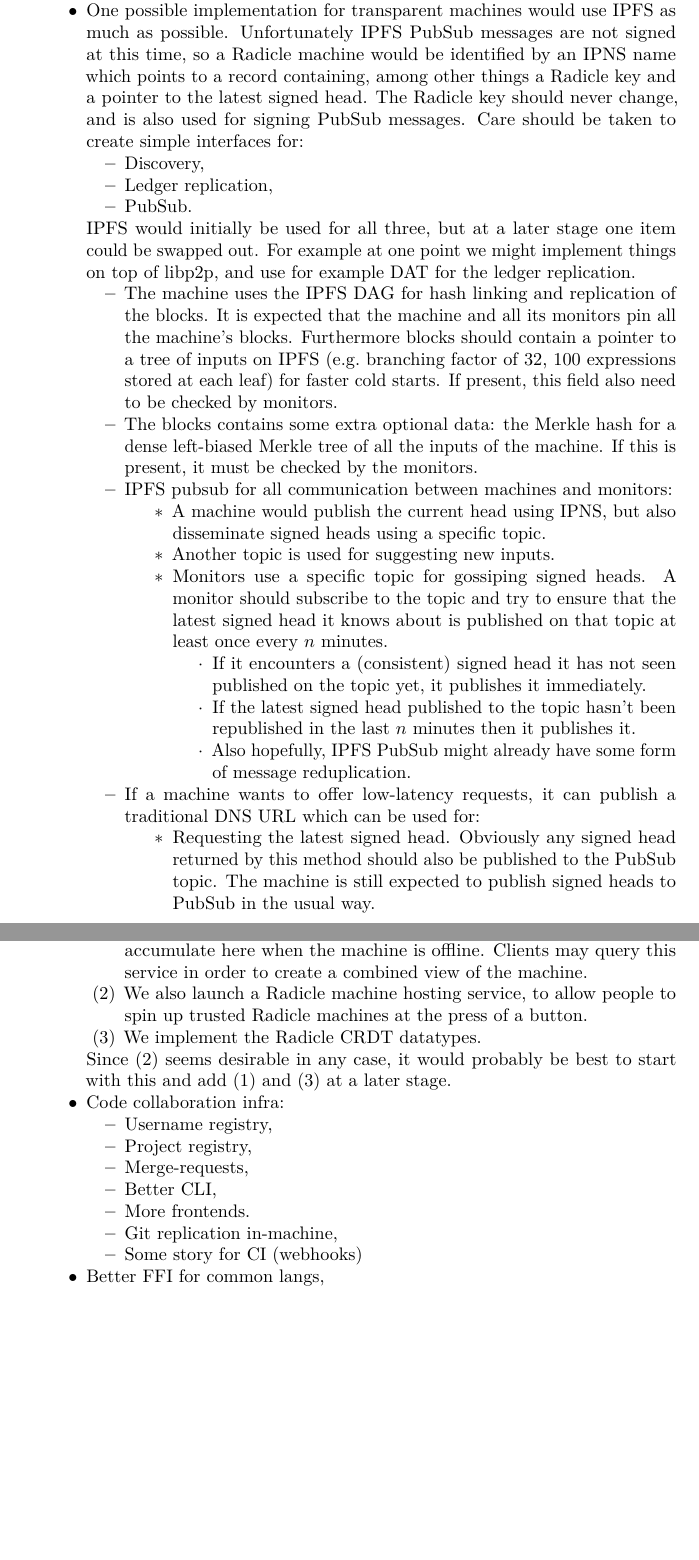
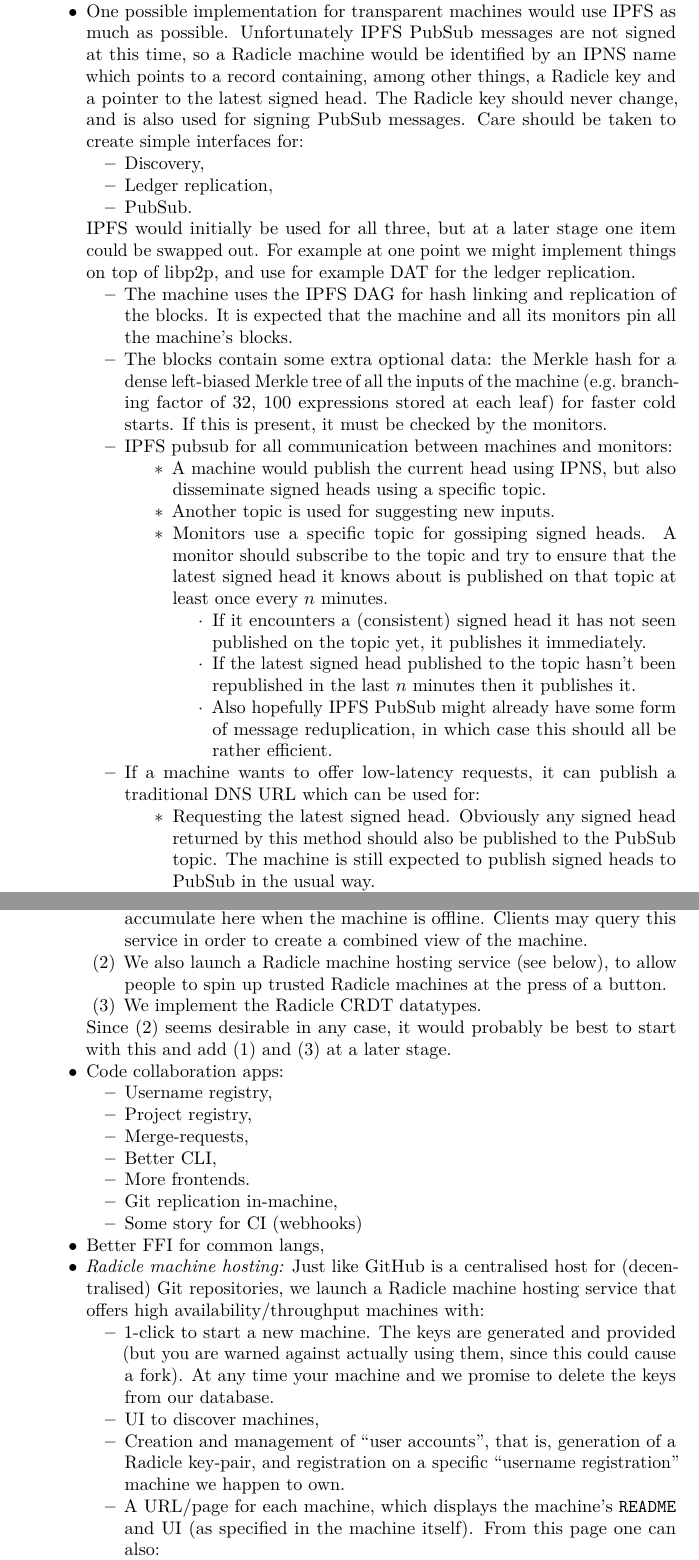
Before and after one commit to radicle-dev/transparent-machines-doc, a LaTeX paper (main.tex): two parts of pages 13 and 14 of 14 before the commit and two parts of pages 13 and 14 of 15 after it, joined at a grey line, cut so that both start at the same text, the shorter picture padded with empty space. Compiled offline with pdfLaTeX.

Commit message:
Add notes about Radicle machine hosting.

```diff
--- a/main.tex
+++ b/main.tex
@@ -909,14 +909,12 @@
   \item
     The machine uses the IPFS DAG for hash linking and replication of the
     blocks. It is expected that the machine and all its monitors pin all the
-    machine's blocks. Furthermore blocks should contain a pointer to a tree of
-    inputs on IPFS (e.g.~branching factor of 32, 100 expressions stored at each
-    leaf) for faster cold starts. If present, this field also need to be checked
-    by monitors.
+    machine's blocks.
   \item
-    The blocks contains some extra optional data: the Merkle hash for a dense
-    left-biased Merkle tree of all the inputs of the machine. If this is
-    present, it must be checked by the monitors.
+    The blocks contain some extra optional data: the Merkle hash for a dense
+    left-biased Merkle tree of all the inputs of the machine (e.g.~branching
+    factor of 32, 100 expressions stored at each leaf) for faster cold
+    starts. If this is present, it must be checked by the monitors.
   \item
     IPFS pubsub for all communication between machines and monitors:
     \begin{itemize}
@@ -937,8 +935,8 @@
         If the latest signed head published to the topic hasn't been republished
         in the last $n$ minutes then it publishes it.
       \item
-        Also hopefully, IPFS PubSub might already have some form of message
-        reduplication.
+        Also hopefully IPFS PubSub might already have some form of message
+        reduplication, in which case this should all be rather efficient.
       \end{itemize}
     \end{itemize}
   \item
@@ -966,21 +964,18 @@
   to be accepted in some form (even in a ``pending'' state) with high
   availability. There are a few options for this:
   \begin{itemize}
-  \item[(1)]
-    We also launch a ``pending inputs'' queue service. Potential inputs can
-    accumulate here when the machine is offline. Clients may query this service
-    in order to create a combined view of the machine.
-  \item[(2)]
-    We also launch a Radicle machine hosting service, to allow people to spin up
-    trusted Radicle machines at the press of a button.
-  \item[(3)]
-    We implement the Radicle CRDT datatypes.
+  \item[(1)] We also launch a ``pending inputs'' queue service. Potential inputs
+    can accumulate here when the machine is offline. Clients may query this
+    service in order to create a combined view of the machine.
+  \item[(2)] We also launch a Radicle machine hosting service (see below), to
+    allow people to spin up trusted Radicle machines at the press of a button.
+  \item[(3)] We implement the Radicle CRDT datatypes.
   \end{itemize}
   Since (2) seems desirable in any case, it would probably be best to start with
   this and add (1) and (3) at a later stage.
 
 \item
-  Code collaboration infra:
+  Code collaboration apps:
   \begin{itemize}
   \item
     Username registry,
@@ -999,3 +994,22 @@
   \end{itemize}
 \item
   Better FFI for common langs,
+\item
+  \emph{Radicle machine hosting:} Just like GitHub is a centralised host for
+  (decentralised) Git repositories, we launch a Radicle machine hosting service
+  that offers high availability/throughput machines with:
+  \begin{itemize}
+  \item
+    1-click to start a new machine. The keys are generated and provided (but you
+    are warned against actually using them, since this could cause a fork). At
+    any time your machine and we promise to delete the keys from our database.
+  \item
+    UI to discover machines,
+  \item
+    Creation and management of ``user accounts'', that is, generation of a
+    Radicle key-pair, and registration on a specific ``username registration''
+    machine we happen to own.
+  \item
+    A URL/page for each machine, which displays the machine's \texttt{README}
+    and UI (as specified in the machine itself). From this page one can also:
+    \begin{itemize}
```
Also changed, not shown: out/main.pdf, main.tex (13 more changed lines).
